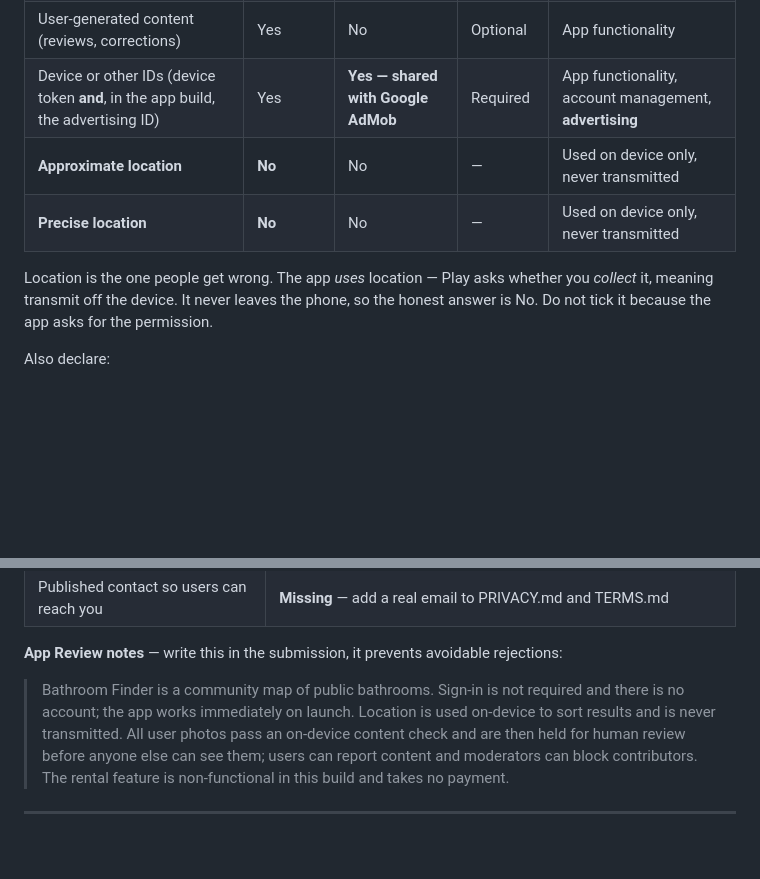
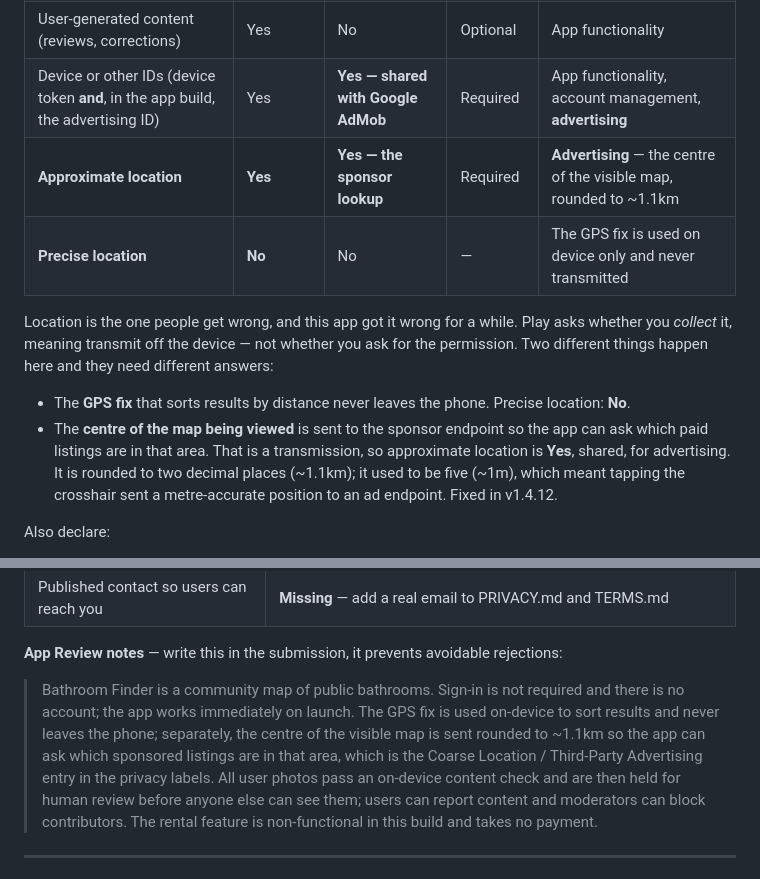
Before and after one commit to bayboyproductions408/bathroom-finder, a Markdown page: STORE.md, 2 parts joined by grey strips. Drawn GitHub-style; blank space fills up the shorter version.

Commit message:
Correct the location answers in the store paperwork
STORE.md still told both stores that location is never transmitted, and told
App Review the same. That stopped being true the moment sponsored listings
were geofenced, and it stayed wrong in the docs after the code was fixed.

What actually happens, now written down once and consistently:

- the GPS fix that sorts results by distance never leaves the phone
- the centre of the visible map is sent to the sponsor endpoint, rounded to
  ~1.1km, so the app can ask which paid listings are in that area

So Play's approximate location is Yes/shared/advertising, precise stays No,
and the App Review notes say the same thing. This now matches the privacy
labels already published to the App Store, which declare Coarse Location under
Third-Party Advertising. Paperwork that disagrees with itself is how a
submission gets rejected for something that was never actually a problem.

Co-Authored-By: Claude Opus 5 <noreply@anthropic.com>

```diff
--- a/STORE.md
+++ b/STORE.md
@@ -106,12 +106,20 @@ Answer it exactly like this. It is a legal declaration; these answers match the
 | Photos | Yes | No | Optional | App functionality |
 | User-generated content (reviews, corrections) | Yes | No | Optional | App functionality |
 | Device or other IDs (device token **and**, in the app build, the advertising ID) | Yes | **Yes — shared with Google AdMob** | Required | App functionality, account management, **advertising** |
-| **Approximate location** | **No** | No | — | Used on device only, never transmitted |
-| **Precise location** | **No** | No | — | Used on device only, never transmitted |
+| **Approximate location** | **Yes** | **Yes — the sponsor lookup** | Required | **Advertising** — the centre of the visible map, rounded to ~1.1km |
+| **Precise location** | **No** | No | — | The GPS fix is used on device only and never transmitted |
 
-Location is the one people get wrong. The app *uses* location — Play asks whether you
-*collect* it, meaning transmit off the device. It never leaves the phone, so the honest
-answer is No. Do not tick it because the app asks for the permission.
+Location is the one people get wrong, and this app got it wrong for a while. Play asks
+whether you *collect* it, meaning transmit off the device — not whether you ask for the
+permission. Two different things happen here and they need different answers:
+
+- The **GPS fix** that sorts results by distance never leaves the phone. Precise
+  location: **No**.
+- The **centre of the map being viewed** is sent to the sponsor endpoint so the app can
+  ask which paid listings are in that area. That is a transmission, so approximate
+  location is **Yes**, shared, for advertising. It is rounded to two decimal places
+  (~1.1km); it used to be five (~1m), which meant tapping the crosshair sent a
+  metre-accurate position to an ad endpoint. Fixed in v1.4.12.
 
 Also declare:
 - **Encrypted in transit:** Yes (https).
@@ -188,8 +196,10 @@ offline plugins so the app genuinely uses the platform, and say so in the review
 **App Review notes** — write this in the submission, it prevents avoidable rejections:
 
 > Bathroom Finder is a community map of public bathrooms. Sign-in is not required and
-> there is no account; the app works immediately on launch. Location is used on-device
-> to sort results and is never transmitted. All user photos pass an on-device content
+> there is no account; the app works immediately on launch. The GPS fix is used on-device
+> to sort results and never leaves the phone; separately, the centre of the visible map is
+> sent rounded to ~1.1km so the app can ask which sponsored listings are in that area,
+> which is the Coarse Location / Third-Party Advertising entry in the privacy labels. All user photos pass an on-device content
 > check and are then held for human review before anyone else can see them; users can
 > report content and moderators can block contributors. The rental feature is
 > non-functional in this build and takes no payment.
```
